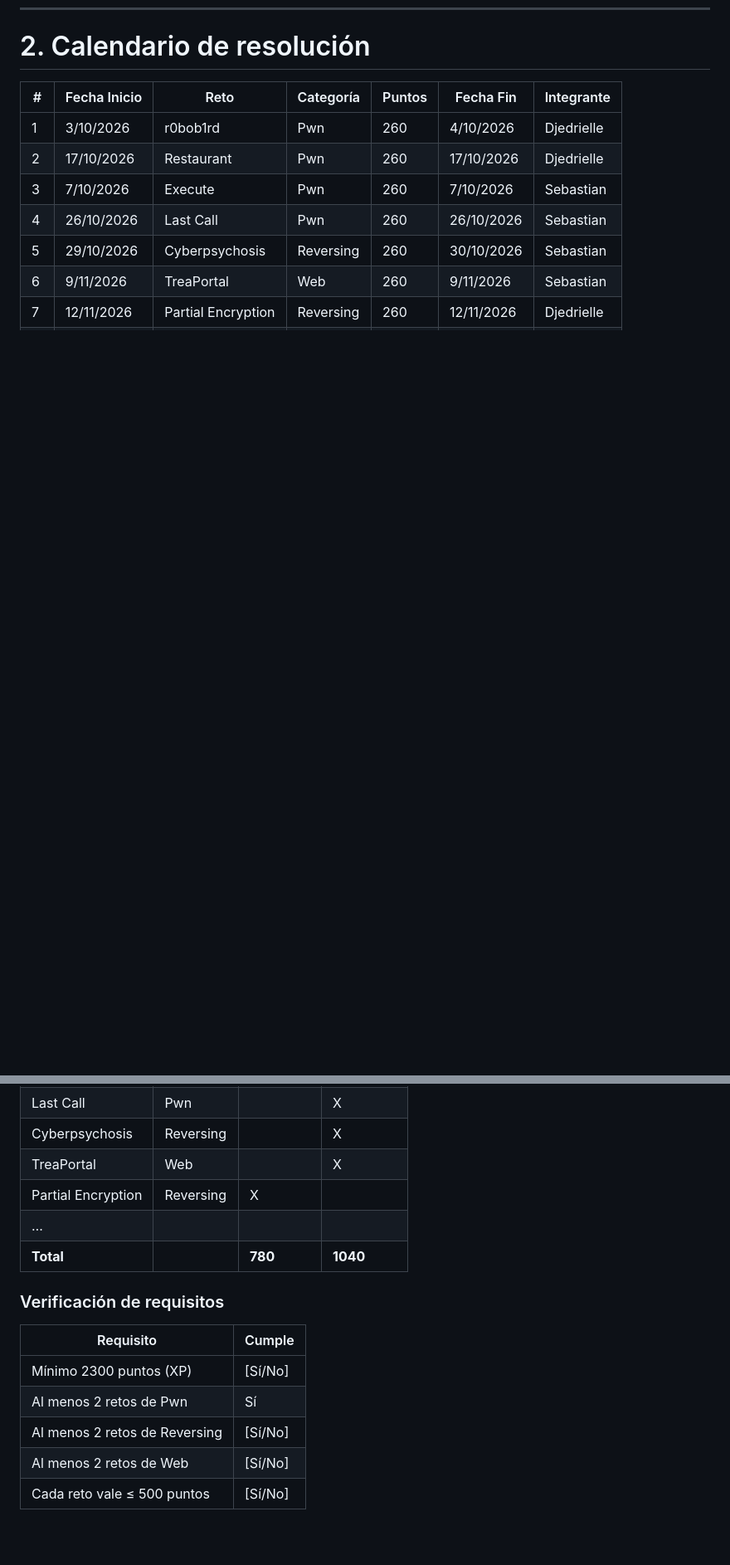
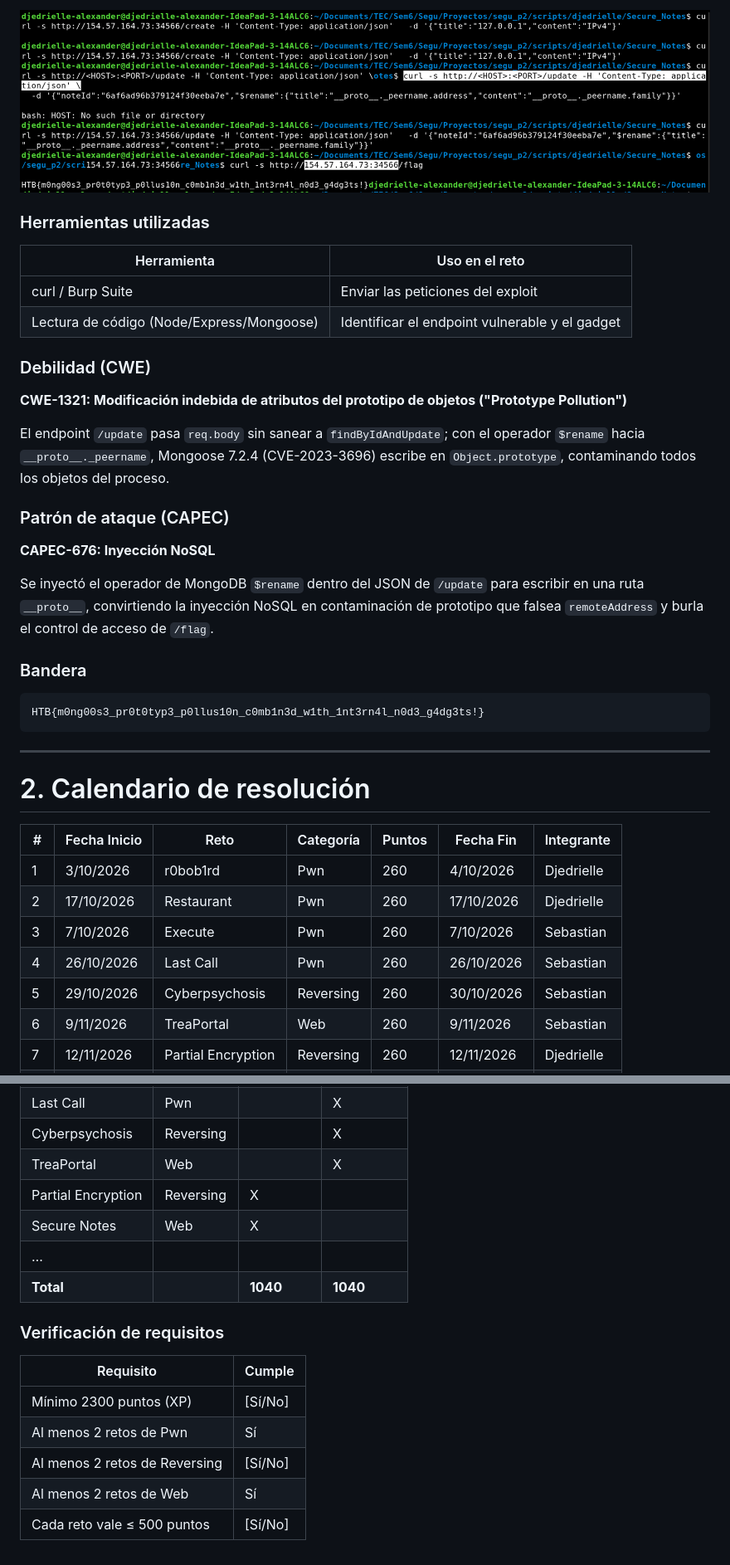
Before and after one commit to djedrielle/segu_p2, a Markdown page: documentacion.md, 2 parts joined by grey strips. Shown at 83% size. GitHub-like rendering; pictures changed too: imagenes/secure_notes_flag.png (added); blank space fills up the shorter version.

````diff
--- a/documentacion.md
+++ b/documentacion.md
@@ -1055,3 +1114,32 @@ HTB{W3iRd_RUnT1m3_DEC}
+![secure_notes_flag](imagenes/secure_notes_flag.png)
+
+### Herramientas utilizadas
+
+| Herramienta                               | Uso en el reto                                  |
+|-------------------------------------------|-------------------------------------------------|
+| curl / Burp Suite                         | Enviar las peticiones del exploit               |
+| Lectura de código (Node/Express/Mongoose) | Identificar el endpoint vulnerable y el gadget  |
+
+### Debilidad (CWE)
+
+**CWE-1321: Modificación indebida de atributos del prototipo de objetos ("Prototype Pollution")**
+
+El endpoint `/update` pasa `req.body` sin sanear a `findByIdAndUpdate`; con el operador `$rename` hacia `__proto__._peername`, Mongoose 7.2.4 (CVE-2023-3696) escribe en `Object.prototype`, contaminando todos los objetos del proceso.
+
+### Patrón de ataque (CAPEC)
+
+**CAPEC-676: Inyección NoSQL**
+
+Se inyectó el operador de MongoDB `$rename` dentro del JSON de `/update` para escribir en una ruta `__proto__`, convirtiendo la inyección NoSQL en contaminación de prototipo que falsea `remoteAddress` y burla el control de acceso de `/flag`.
+
+### Bandera
+
+```
+HTB{m0ng00s3_pr0t0typ3_p0llus10n_c0mb1n3d_w1th_1nt3rn4l_n0d3_g4dg3ts!}
+```
+
+---
+
 # 2. Calendario de resolución
 
 | #  | Fecha Inicio | Reto       | Categoría  | Puntos | Fecha Fin    | Integrante  |
@@ -1078,8 +1167,9 @@ HTB{W3iRd_RUnT1m3_DEC}
 | Cyberpsychosis | Reversing |            |  X           |
 | TreaPortal | Web         |              |  X           |
 | Partial Encryption | Reversing | X      |              |
+| Secure Notes | Web       | X            |              |
 | …          |             |              |              |
-| **Total**  |             | **780**      | **1040**     |
+| **Total**  |             | **1040**     | **1040**     |
 
 ### Verificación de requisitos
 
@@ -1088,5 +1178,5 @@ HTB{W3iRd_RUnT1m3_DEC}
 | Mínimo 2300 puntos (XP)            | [Sí/No]  |
 | Al menos 2 retos de Pwn            | Sí       |
 | Al menos 2 retos de Reversing      | [Sí/No]  |
-| Al menos 2 retos de Web            | [Sí/No]  |
+| Al menos 2 retos de Web            | Sí       |
 | Cada reto vale ≤ 500 puntos        | [Sí/No]  |
````
Also changed, not shown: other parts of documentacion.md (+61 -1 lines), imagenes/endpoint_flag.png (added), imagenes/endpoint_update.png (added), imagenes/mogoose_version.png (added), 9 other files.
